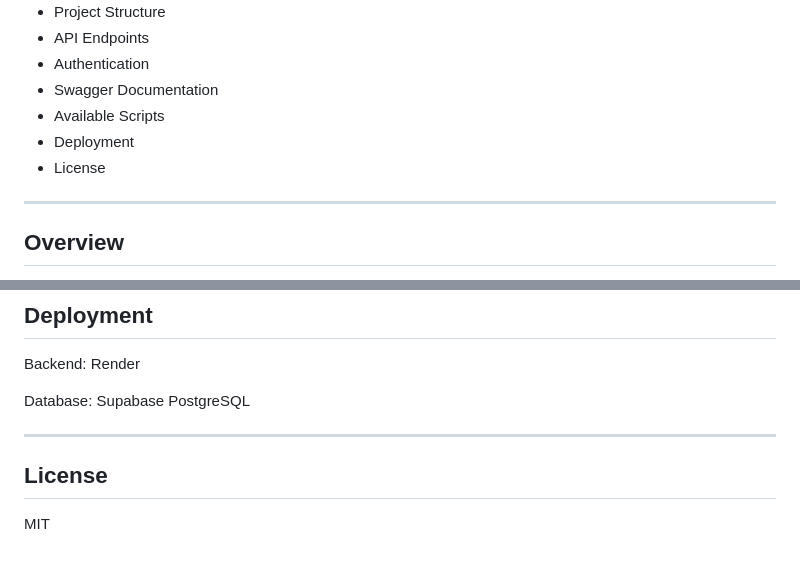
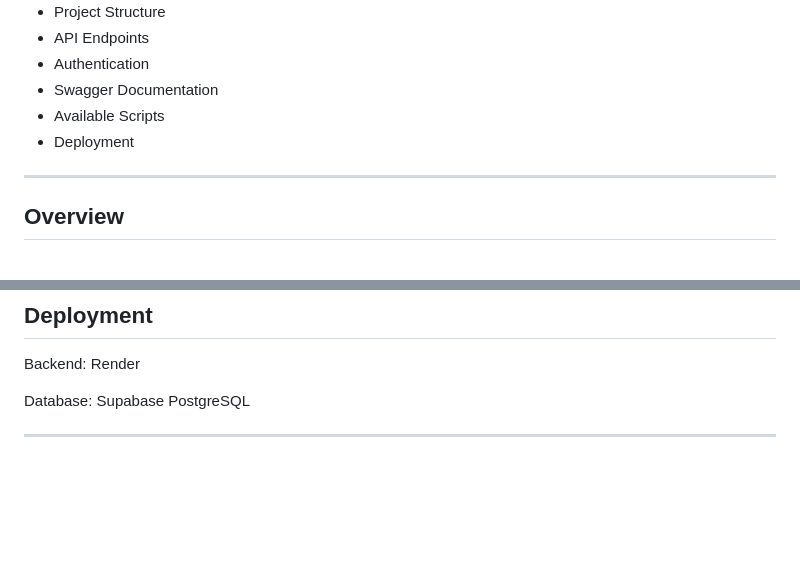
Before and after one commit to anif001/graphone-backend, a Markdown page: README.md, 2 parts joined by grey strips. Rendered like a GitHub page; blank space fills up the shorter version.

```diff
--- a/README.md
+++ b/README.md
@@ -15,7 +15,6 @@ GraphOne API is a REST API for exploring the AI ecosystem. It provides informati
 * Swagger Documentation
 * Available Scripts
 * Deployment
-* License
 
 ---
 
@@ -312,7 +311,3 @@ Backend: Render
 Database: Supabase PostgreSQL
 
 ---
-
-## License
-
-MIT
```
